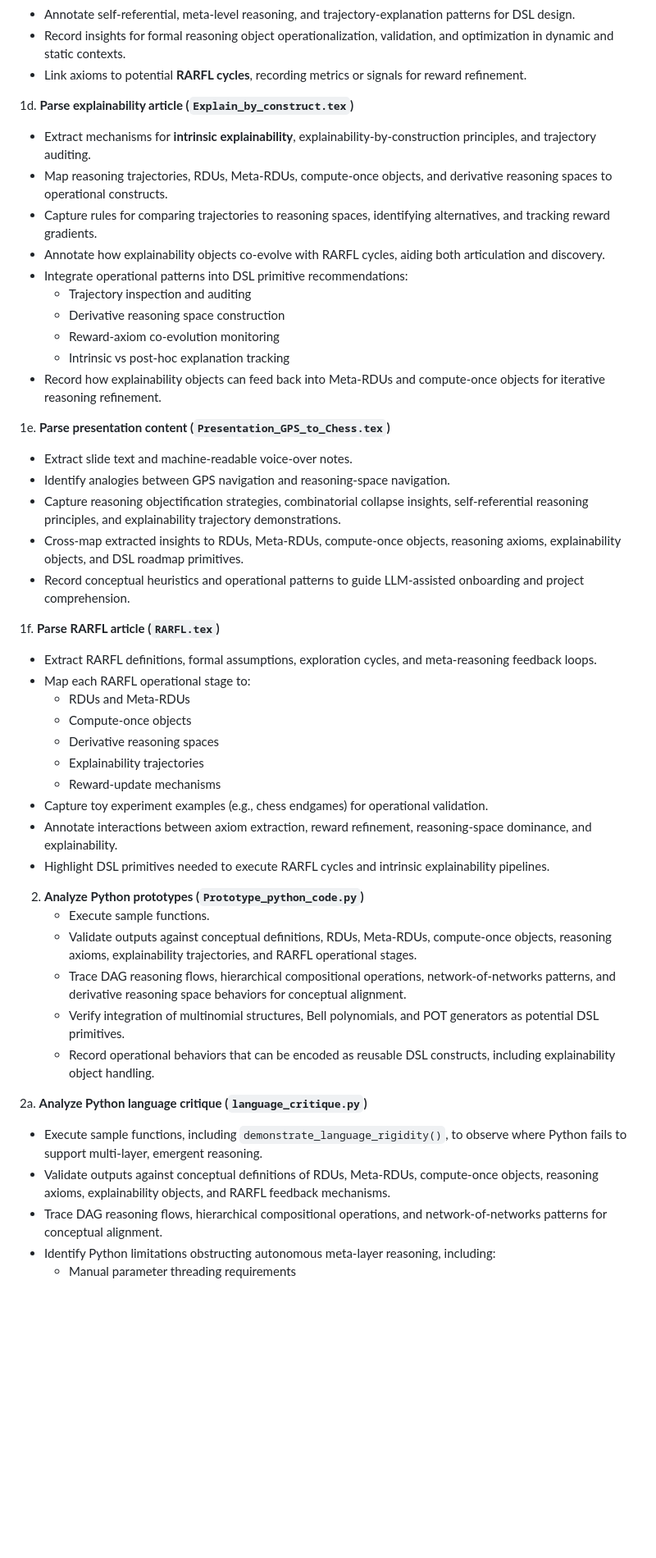
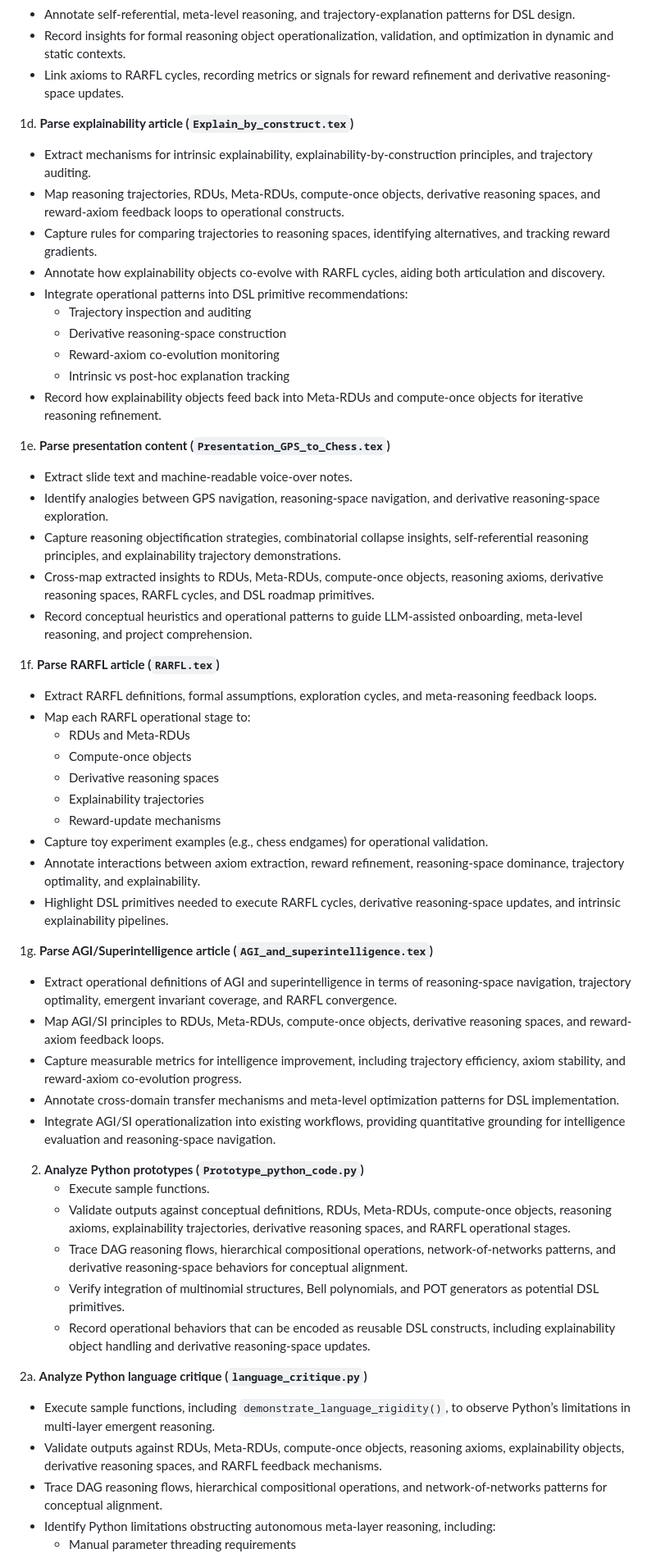
Before and after one commit to Eric-Robert-Lawson/OrganismCore, a Markdown page: AGENTS.md, the part around one of its changes. Shown at 82% size. Drawn GitHub-style; blank space fills up the shorter version.

```diff
--- a/AGENTS.md
+++ b/AGENTS.md
@@ -75,26 +76,26 @@ The following files are annotated with purpose and usage instructions for automa
    - Map axioms to RDUs, Meta-RDUs, compute-once objects, explainability trajectories, and RARFL cycles.
    - Annotate self-referential, meta-level reasoning, and trajectory-explanation patterns for DSL design.
    - Record insights for formal reasoning object operationalization, validation, and optimization in dynamic and static contexts.
-   - Link axioms to potential **RARFL cycles**, recording metrics or signals for reward refinement.
+   - Link axioms to RARFL cycles, recording metrics or signals for reward refinement and derivative reasoning-space updates.
 
 1d. **Parse explainability article (`Explain_by_construct.tex`)**
-   - Extract mechanisms for **intrinsic explainability**, explainability-by-construction principles, and trajectory auditing.
-   - Map reasoning trajectories, RDUs, Meta-RDUs, compute-once objects, and derivative reasoning spaces to operational constructs.
+   - Extract mechanisms for intrinsic explainability, explainability-by-construction principles, and trajectory auditing.
+   - Map reasoning trajectories, RDUs, Meta-RDUs, compute-once objects, derivative reasoning spaces, and reward-axiom feedback loops to operational constructs.
    - Capture rules for comparing trajectories to reasoning spaces, identifying alternatives, and tracking reward gradients.
    - Annotate how explainability objects co-evolve with RARFL cycles, aiding both articulation and discovery.
    - Integrate operational patterns into DSL primitive recommendations:
      - Trajectory inspection and auditing
-     - Derivative reasoning space construction
+     - Derivative reasoning-space construction
      - Reward-axiom co-evolution monitoring
      - Intrinsic vs post-hoc explanation tracking
-   - Record how explainability objects can feed back into Meta-RDUs and compute-once objects for iterative reasoning refinement.
+   - Record how explainability objects feed back into Meta-RDUs and compute-once objects for iterative reasoning refinement.
 
 1e. **Parse presentation content (`Presentation_GPS_to_Chess.tex`)**
    - Extract slide text and machine-readable voice-over notes.
-   - Identify analogies between GPS navigation and reasoning-space navigation.
+   - Identify analogies between GPS navigation, reasoning-space navigation, and derivative reasoning-space exploration.
    - Capture reasoning objectification strategies, combinatorial collapse insights, self-referential reasoning principles, and explainability trajectory demonstrations.
-   - Cross-map extracted insights to RDUs, Meta-RDUs, compute-once objects, reasoning axioms, explainability objects, and DSL roadmap primitives.
-   - Record conceptual heuristics and operational patterns to guide LLM-assisted onboarding and project comprehension.
+   - Cross-map extracted insights to RDUs, Meta-RDUs, compute-once objects, reasoning axioms, derivative reasoning spaces, RARFL cycles, and DSL roadmap primitives.
+   - Record conceptual heuristics and operational patterns to guide LLM-assisted onboarding, meta-level reasoning, and project comprehension.
 
 1f. **Parse RARFL article (`RARFL.tex`)**
    - Extract RARFL definitions, formal assumptions, exploration cycles, and meta-reasoning feedback loops.
@@ -105,19 +106,26 @@ The following files are annotated with purpose and usage instructions for automa
      - Explainability trajectories
      - Reward-update mechanisms
    - Capture toy experiment examples (e.g., chess endgames) for operational validation.
-   - Annotate interactions between axiom extraction, reward refinement, reasoning-space dominance, and explainability.
-   - Highlight DSL primitives needed to execute RARFL cycles and intrinsic explainability pipelines.
+   - Annotate interactions between axiom extraction, reward refinement, reasoning-space dominance, trajectory optimality, and explainability.
+   - Highlight DSL primitives needed to execute RARFL cycles, derivative reasoning-space updates, and intrinsic explainability pipelines.
+
+1g. **Parse AGI/Superintelligence article (`AGI_and_superintelligence.tex`)**
+   - Extract operational definitions of AGI and superintelligence in terms of reasoning-space navigation, trajectory optimality, emergent invariant coverage, and RARFL convergence.
+   - Map AGI/SI principles to RDUs, Meta-RDUs, compute-once objects, derivative reasoning spaces, and reward-axiom feedback loops.
+   - Capture measurable metrics for intelligence improvement, including trajectory efficiency, axiom stability, and reward-axiom co-evolution progress.
+   - Annotate cross-domain transfer mechanisms and meta-level optimization patterns for DSL implementation.
+   - Integrate AGI/SI operationalization into existing workflows, providing quantitative grounding for intelligence evaluation and reasoning-space navigation.
 
 2. **Analyze Python prototypes (`Prototype_python_code.py`)**
    - Execute sample functions.
-   - Validate outputs against conceptual definitions, RDUs, Meta-RDUs, compute-once objects, reasoning axioms, explainability trajectories, and RARFL operational stages.
-   - Trace DAG reasoning flows, hierarchical compositional operations, network-of-networks patterns, and derivative reasoning space behaviors for conceptual alignment.
+   - Validate outputs against conceptual definitions, RDUs, Meta-RDUs, compute-once objects, reasoning axioms, explainability trajectories, derivative reasoning spaces, and RARFL operational stages.
+   - Trace DAG reasoning flows, hierarchical compositional operations, network-of-networks patterns, and derivative reasoning-space behaviors for conceptual alignment.
    - Verify integration of multinomial structures, Bell polynomials, and POT generators as potential DSL primitives.
-   - Record operational behaviors that can be encoded as reusable DSL constructs, including explainability object handling.
+   - Record operational behaviors that can be encoded as reusable DSL constructs, including explainability object handling and derivative reasoning-space updates.
 
 2a. **Analyze Python language critique (`language_critique.py`)**
-   - Execute sample functions, including `demonstrate_language_rigidity()`, to observe where Python fails to support multi-layer, emergent reasoning.
-   - Validate outputs against conceptual definitions of RDUs, Meta-RDUs, compute-once objects, reasoning axioms, explainability objects, and RARFL feedback mechanisms.
+   - Execute sample functions, including `demonstrate_language_rigidity()`, to observe Python’s limitations in multi-layer emergent reasoning.
+   - Validate outputs against RDUs, Meta-RDUs, compute-once objects, reasoning axioms, explainability objects, derivative reasoning spaces, and RARFL feedback mechanisms.
    - Trace DAG reasoning flows, hierarchical compositional operations, and network-of-networks patterns for conceptual alignment.
    - Identify Python limitations obstructing autonomous meta-layer reasoning, including:
      - Manual parameter threading requirements
```
Also changed, not shown: other parts of AGENTS.md (+21 -20 lines).
